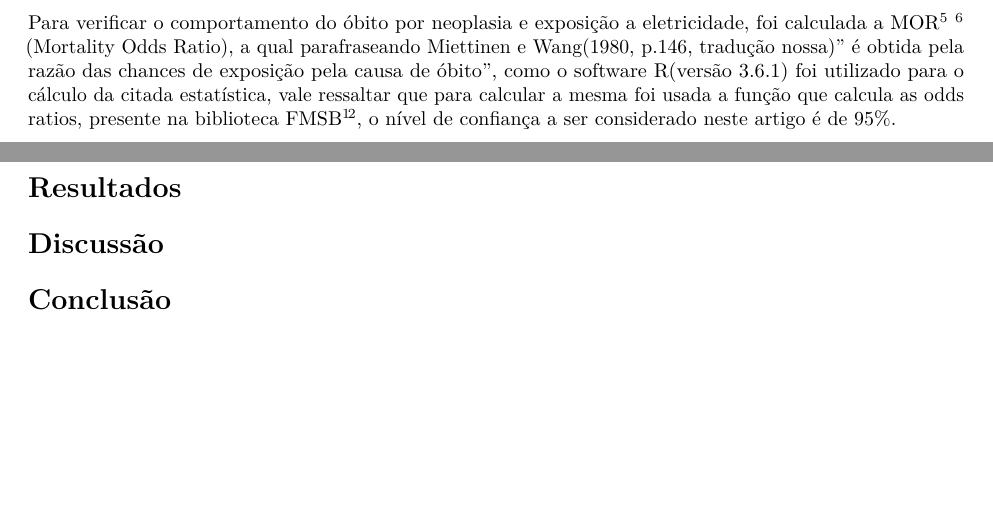
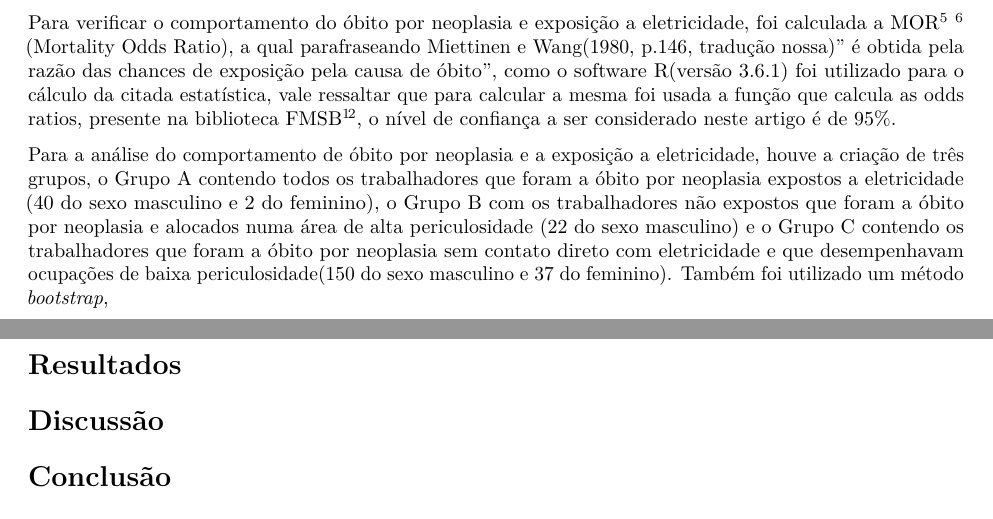
Before and after one commit to marreapato/Mortalidade_Cancer_Hidreletrica, an R Markdown document (Artigo.rmd): two parts of pages 2 and 3 of 4, joined at a grey line, cut so that both start at the same text, the shorter picture padded with empty space. Rendered offline with R 4.5, knitr and Pandoc, then LaTeX, with nearby package versions; drawn as R Markdown's standard PDF in place of the format the file asks for.

Commit message:
Update Artigo.rmd

```diff
--- a/Artigo.rmd
+++ b/Artigo.rmd
@@ -52,6 +52,7 @@ library(rticles)
 
  Para verificar o comportamento do óbito por neoplasia e exposição a eletricidade, foi calculada a MOR $\!\!^5$ \ $\!\!^6$ (Mortality Odds Ratio), a qual parafraseando Miettinen e Wang(1980, p.146, tradução nossa)" é obtida pela razão das chances de exposição pela causa de óbito", como o software R(versão 3.6.1) foi utilizado para o cálculo da citada estatística, vale ressaltar que para calcular a mesma foi usada a função que calcula as odds ratios, presente na biblioteca FMSB $\!\!^1\!^2$, o nível de confiança a ser considerado neste artigo é de 95%.
 
+ Para a análise do comportamento de óbito por neoplasia e a exposição a eletricidade, houve a criação de três grupos, o Grupo A contendo todos os trabalhadores que foram a óbito por neoplasia expostos a eletricidade (40 do sexo masculino e 2 do feminino), o Grupo B com os trabalhadores não expostos que foram a óbito por neoplasia e alocados numa área de alta periculosidade (22 do sexo masculino) e o Grupo C contendo os trabalhadores que foram a óbito por neoplasia sem contato direto com eletricidade e que desempenhavam ocupações de baixa periculosidade(150 do sexo masculino e 37 do feminino). Também foi utilizado um método *bootstrap*,
 
 
 
```
